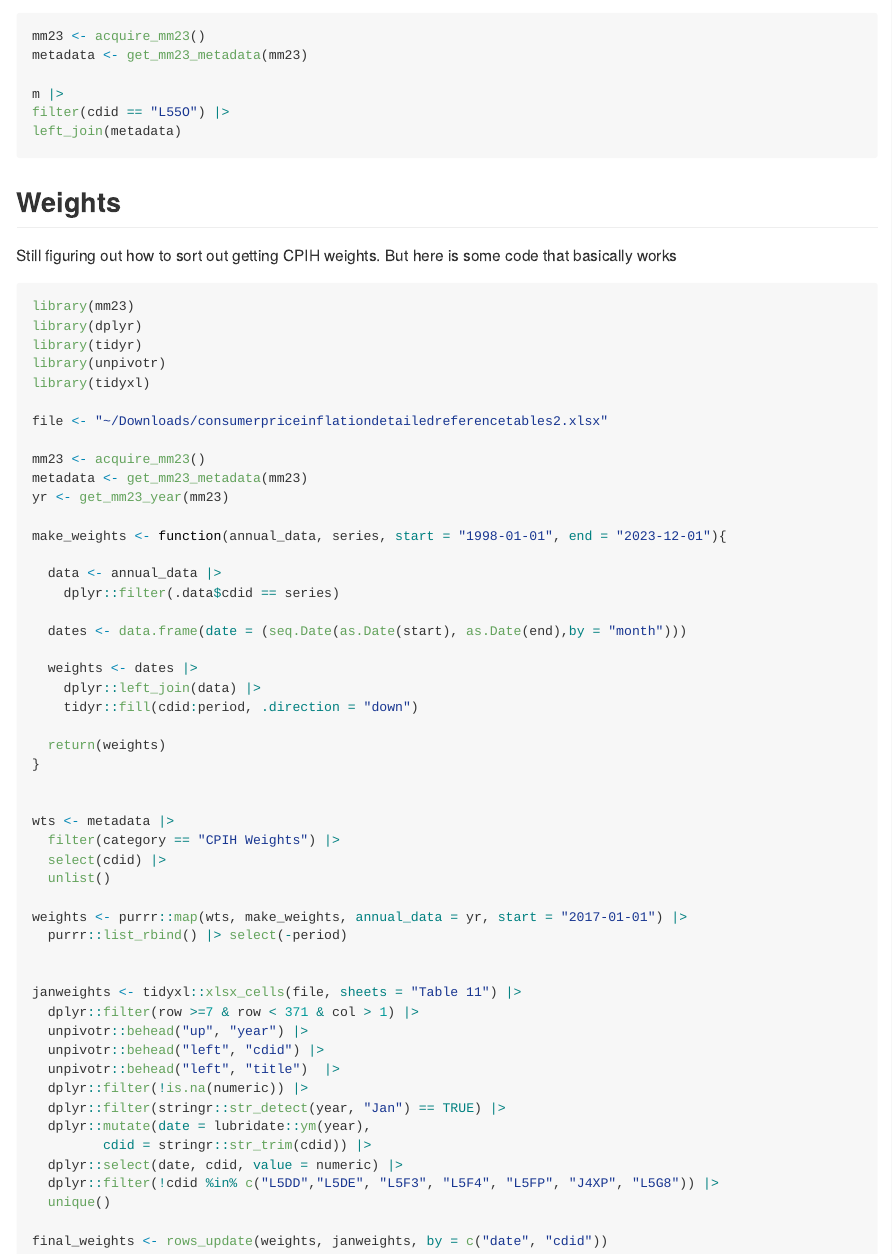
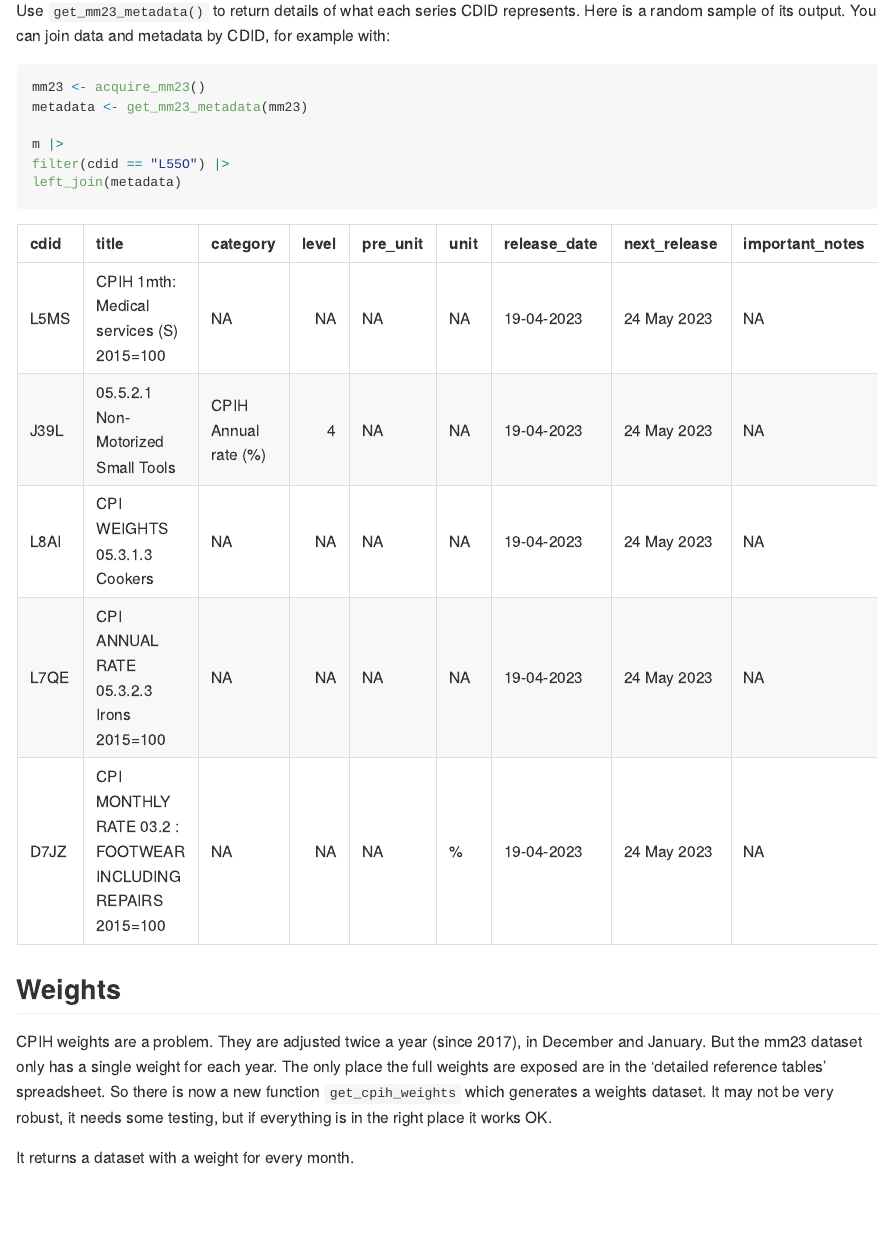
Before and after one commit to FoodchainStats/mm23, an R Markdown document (README.Rmd): the page in a window 1100 px wide, from 2170 px down before the commit and from 1390 px down after it. Rendered offline with R 4.5, knitr and Pandoc, with nearby package versions.

Commit message:
Updated README

````diff
--- a/README.Rmd
+++ b/README.Rmd
@@ -79,3 +79,5 @@ data <- dplyr::bind_rows(m, q, y)
 ```
 
 Use `get_mm23_metadata()` to return details of what each series CDID represents.
+Here is a random sample of its output. You can join data and metadata by CDID,
+for example with:
@@ -100,62 +92,22 @@ left_join(metadata)
 
 ```
 
+|cdid |title                                                       |category             | level|pre_unit |unit |release_date |next_release |important_notes |
+|:----|:-----------------------------------------------------------|:--------------------|-----:|:--------|:----|:------------|:------------|:---------------|
+|L5MS |CPIH 1mth: Medical services (S) 2015=100                    |NA                   |    NA|NA       |NA   |19-04-2023   |24 May 2023  |NA              |
+|J39L |05.5.2.1 Non-Motorized Small Tools                          |CPIH Annual rate (%) |     4|NA       |NA   |19-04-2023   |24 May 2023  |NA              |
+|L8AI |CPI WEIGHTS 05.3.1.3 Cookers                                |NA                   |    NA|NA       |NA   |19-04-2023   |24 May 2023  |NA              |
+|L7QE |CPI ANNUAL RATE 05.3.2.3 Irons 2015=100                     |NA                   |    NA|NA       |NA   |19-04-2023   |24 May 2023  |NA              |
+|D7JZ |CPI MONTHLY RATE 03.2 : FOOTWEAR INCLUDING REPAIRS 2015=100 |NA                   |    NA|NA       |%    |19-04-2023   |24 May 2023  |NA              |
+
+
 ## Weights
 
-Still figuring out how to sort out getting CPIH weights. But here is some code
-that basically works
+CPIH weights are a problem. They are adjusted twice a year (since 2017), in
+December and January. But the mm23 dataset only has a single weight for each
+year. The only place the full weights are exposed are in the 'detailed reference
+tables' spreadsheet. So there is now a new function `get_cpih_weights` which
+generates a weights dataset. It may not be very robust, it needs some testing,
+but if everything is in the right place it works OK.
 
-```r
-library(mm23)
-library(dplyr)
-library(tidyr)
-library(unpivotr)
-library(tidyxl)
-
-file <- "~/Downloads/consumerpriceinflationdetailedreferencetables2.xlsx"
-
-mm23 <- acquire_mm23()
-metadata <- get_mm23_metadata(mm23)
-yr <- get_mm23_year(mm23)
-
-make_weights <- function(annual_data, series, start = "1998-01-01", end = "2023-12-01"){
-
-  data <- annual_data |>
-    dplyr::filter(.data$cdid == series)
-
-  dates <- data.frame(date = (seq.Date(as.Date(start), as.Date(end),by = "month")))
-
-  weights <- dates |>
-    dplyr::left_join(data) |>
-    tidyr::fill(cdid:period, .direction = "down")
-
-  return(weights)
-}
-
-
-wts <- metadata |>
-  filter(category == "CPIH Weights") |>
-  select(cdid) |>
-  unlist()
-
-weights <- purrr::map(wts, make_weights, annual_data = yr, start = "2017-01-01") |>
-  purrr::list_rbind() |> select(-period)
-
-
-janweights <- tidyxl::xlsx_cells(file, sheets = "Table 11") |>
-  dplyr::filter(row >=7 & row < 371 & col > 1) |>
-  unpivotr::behead("up", "year") |>
-  unpivotr::behead("left", "cdid") |>
-  unpivotr::behead("left", "title")  |>
-  dplyr::filter(!is.na(numeric)) |>
-  dplyr::filter(stringr::str_detect(year, "Jan") == TRUE) |>
-  dplyr::mutate(date = lubridate::ym(year),
-         cdid = stringr::str_trim(cdid)) |>
-  dplyr::select(date, cdid, value = numeric) |>
-  dplyr::filter(!cdid %in% c("L5DD","L5DE", "L5F3", "L5F4", "L5FP", "J4XP", "L5G8")) |>
-  unique()
-
-final_weights <- rows_update(weights, janweights, by = c("date", "cdid"))
-
-
-```
+It returns a dataset with a weight for every month.
````
Also changed, not shown: README.md, README.Rmd (12 more changed lines).
